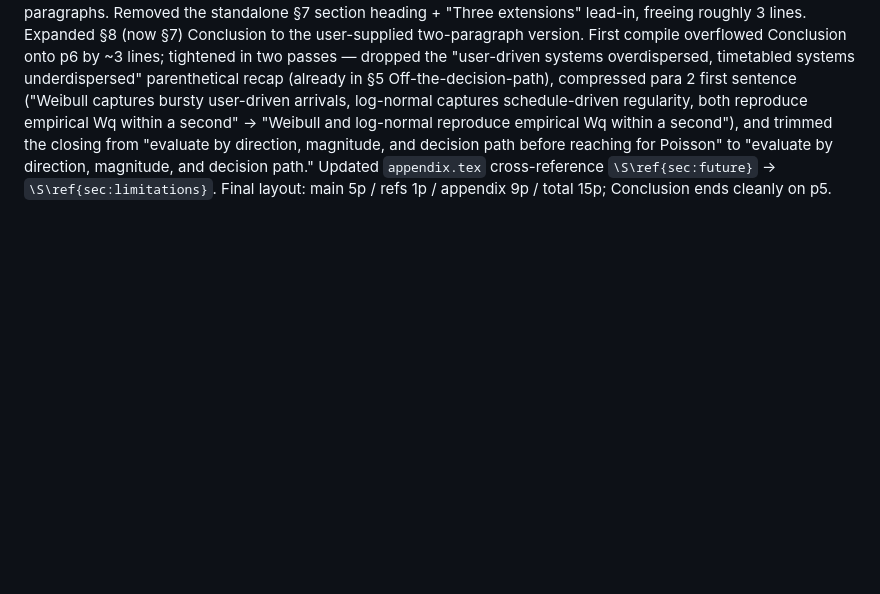
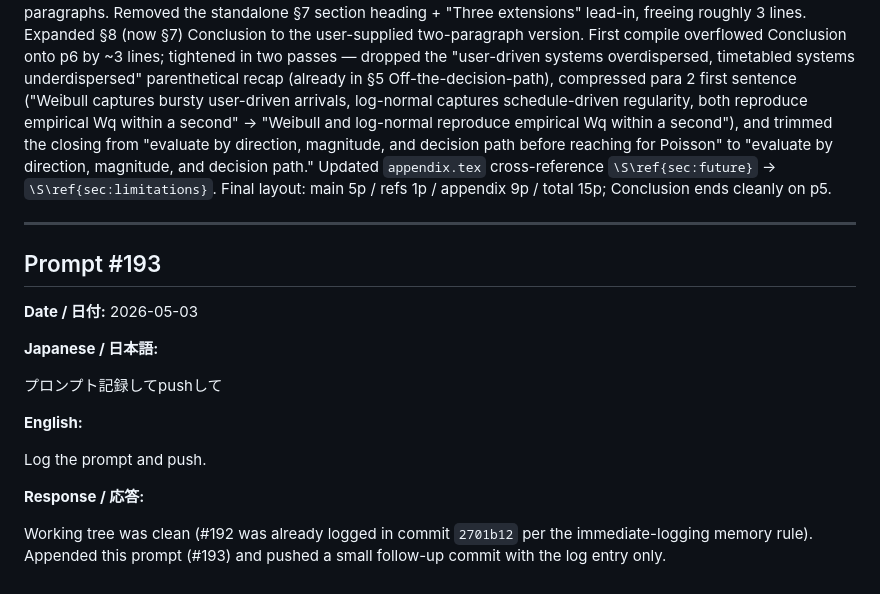
Before and after one commit to taka1005/transportation-project, a Markdown page: project-docs/prompts.md, the part around the change. Rendered like a GitHub page; blank space fills up the shorter version.

Commit message:
Log prompt #193
Co-Authored-By: Claude Opus 4.7 (1M context) <noreply@anthropic.com>

```diff
--- a/project-docs/prompts.md
+++ b/project-docs/prompts.md
@@ -3352,3 +3352,21 @@ Want to expand §8 Conclusion but no slack in the 5-page budget. Proposal: merge
 **Response / 応答:**
 
 Implemented the merge: renamed §6 to "Limitations and future work", folded the three matched future-work clauses (Mellou–Jaillet for Latent demand suppression, autocorrelation-preserving generator for DES-destroys-autocorrelation, NHPP × time-varying μ(t) for Non-stationarity unmodelled) directly into their corresponding limitation paragraphs. Removed the standalone §7 section heading + "Three extensions" lead-in, freeing roughly 3 lines. Expanded §8 (now §7) Conclusion to the user-supplied two-paragraph version. First compile overflowed Conclusion onto p6 by ~3 lines; tightened in two passes — dropped the "user-driven systems overdispersed, timetabled systems underdispersed" parenthetical recap (already in §5 Off-the-decision-path), compressed para 2 first sentence ("Weibull captures bursty user-driven arrivals, log-normal captures schedule-driven regularity, both reproduce empirical Wq within a second" → "Weibull and log-normal reproduce empirical Wq within a second"), and trimmed the closing from "evaluate by direction, magnitude, and decision path before reaching for Poisson" to "evaluate by direction, magnitude, and decision path." Updated `appendix.tex` cross-reference `\S\ref{sec:future}` → `\S\ref{sec:limitations}`. Final layout: main 5p / refs 1p / appendix 9p / total 15p; Conclusion ends cleanly on p5.
+
+---
+
+## Prompt #193
+
+**Date / 日付:** 2026-05-03
+
+**Japanese / 日本語:**
+
+プロンプト記録してpushして
+
+**English:**
+
+Log the prompt and push.
+
+**Response / 応答:**
+
+Working tree was clean (#192 was already logged in commit `2701b12` per the immediate-logging memory rule). Appended this prompt (#193) and pushed a small follow-up commit with the log entry only.
```
